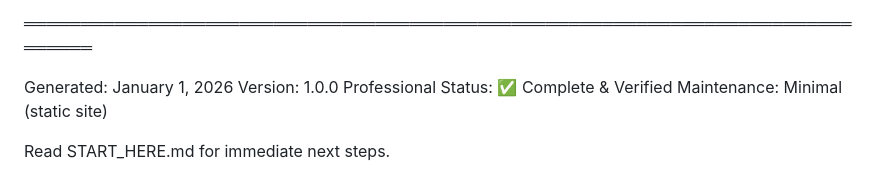
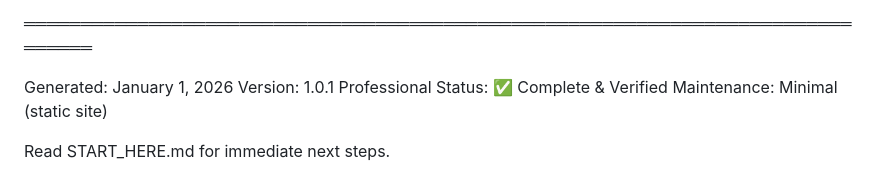
Before and after one commit to iptvnetwork/iptvnetwork.github.io, a Markdown page: VERIFICATION.md, the part around the change. Rendered like a GitHub page.

```diff
--- a/VERIFICATION.md
+++ b/VERIFICATION.md
@@ -371,7 +371,7 @@ Expected Lighthouse Scores:
 ═══════════════════════════════════════════════════════════════════════════════
 
 Generated: January 1, 2026
-Version: 1.0.0 Professional
+Version: 1.0.1 Professional
 Status: ✅ Complete & Verified
 Maintenance: Minimal (static site)
 
```
